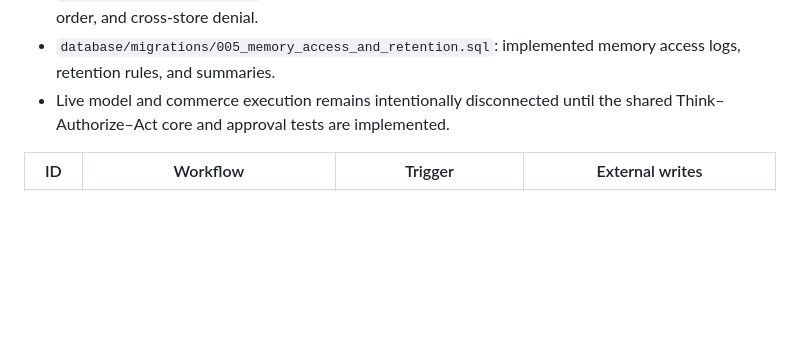
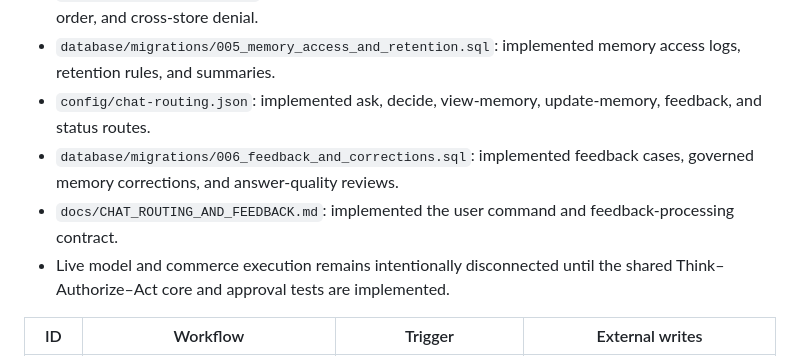
Before and after one commit to domogotu/Shopify-automation-v1, a Markdown page: docs/SHOPIFY_AUTOMATION_OS_BLUEPRINT.md, the part around the change. GitHub-like rendering; blank space fills up the shorter version.

Commit message:
Add chat command routing and governed feedback corrections

```diff
--- a/docs/SHOPIFY_AUTOMATION_OS_BLUEPRINT.md
+++ b/docs/SHOPIFY_AUTOMATION_OS_BLUEPRINT.md
@@ -269,6 +269,9 @@ Sheets are a controlled review interface, not the authoritative database. Every
 - `00E-scoped-memory-retrieval-v1.json`: implemented recent-conversation and verified store-scoped memory retrieval with cited context packages.
 - `config/memory-policy.json`: implemented retention, exclusions, memory write requirements, retrieval order, and cross-store denial.
 - `database/migrations/005_memory_access_and_retention.sql`: implemented memory access logs, retention rules, and summaries.
+- `config/chat-routing.json`: implemented ask, decide, view-memory, update-memory, feedback, and status routes.
+- `database/migrations/006_feedback_and_corrections.sql`: implemented feedback cases, governed memory corrections, and answer-quality reviews.
+- `docs/CHAT_ROUTING_AND_FEEDBACK.md`: implemented the user command and feedback-processing contract.
 - Live model and commerce execution remains intentionally disconnected until the shared Think–Authorize–Act core and approval tests are implemented.
 
 | ID | Workflow | Trigger | External writes |
```
